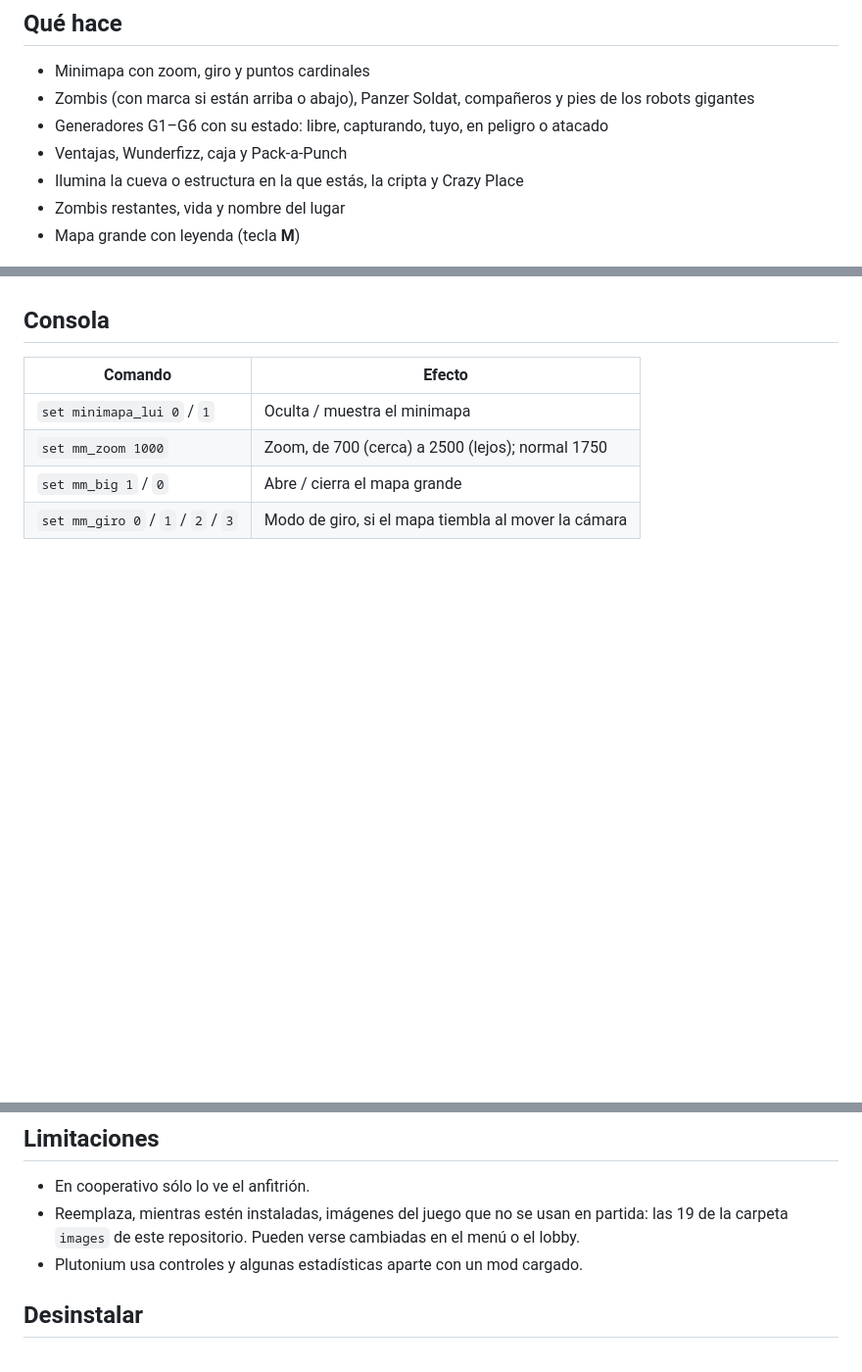
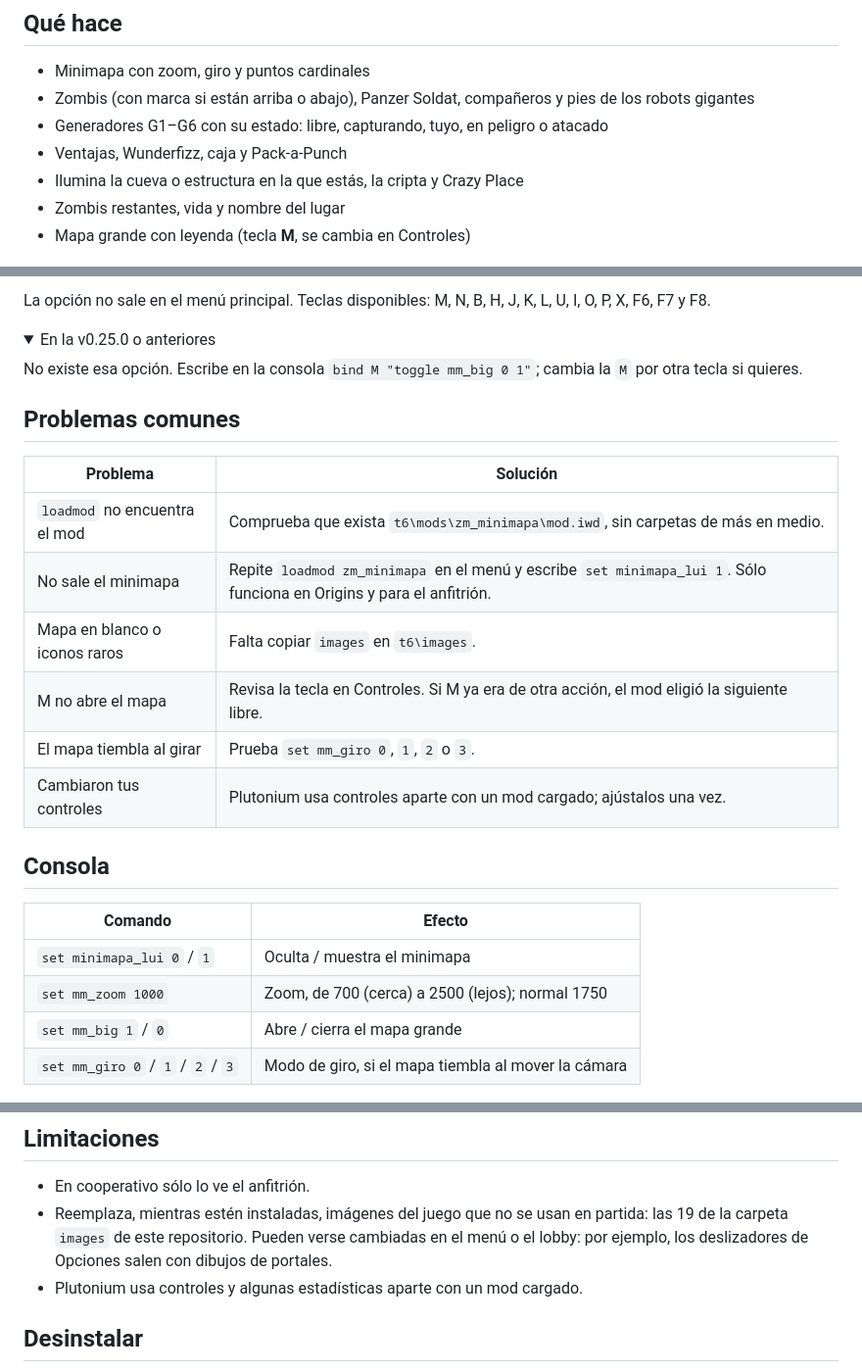
Before and after one commit to FrankPater15/BO2-Origins-Minimap, a Markdown page: README.md, 3 parts joined by grey strips. Shown at 98% size. GitHub-like rendering; folded sections open; blank space fills up the shorter version.

```diff
--- a/README.md
+++ b/README.md
@@ -14,7 +14,7 @@ Minimapa para **Origins** (Black Ops 2 Zombies) en Plutonium T6. Te sigue, gira
 - Ventajas, Wunderfizz, caja y Pack-a-Punch
 - Ilumina la cueva o estructura en la que estás, la cripta y Crazy Place
 - Zombis restantes, vida y nombre del lugar
-- Mapa grande con leyenda (tecla **M**)
+- Mapa grande con leyenda (tecla **M**, se cambia en Controles)
 
 ![Botellas](capturas/botellas.png)
 
@@ -35,3 +76,21 @@ Minimapa para **Origins** (Black Ops 2 Zombies) en Plutonium T6. Te sigue, gira
+La opción no sale en el menú principal. Teclas disponibles: M, N, B, H, J, K, L, U, I, O, P, X, F6, F7 y F8.
+
+<details>
+<summary>En la v0.25.0 o anteriores</summary>
+
+No existe esa opción. Escribe en la consola `bind M "toggle mm_big 0 1"`; cambia la `M` por otra tecla si quieres.
+</details>
+
+## Problemas comunes
+
+| Problema | Solución |
+|---|---|
+| `loadmod` no encuentra el mod | Comprueba que exista `t6\mods\zm_minimapa\mod.iwd`, sin carpetas de más en medio. |
+| No sale el minimapa | Repite `loadmod zm_minimapa` en el menú y escribe `set minimapa_lui 1`. Sólo funciona en Origins y para el anfitrión. |
+| Mapa en blanco o iconos raros | Falta copiar `images` en `t6\images`. |
+| M no abre el mapa | Revisa la tecla en Controles. Si M ya era de otra acción, el mod eligió la siguiente libre. |
+| El mapa tiembla al girar | Prueba `set mm_giro 0`, `1`, `2` o `3`. |
+| Cambiaron tus controles | Plutonium usa controles aparte con un mod cargado; ajústalos una vez. |
 
 ## Consola
 
@@ -45,7 +104,7 @@ Minimapa para **Origins** (Black Ops 2 Zombies) en Plutonium T6. Te sigue, gira
 ## Limitaciones
 
 - En cooperativo sólo lo ve el anfitrión.
-- Reemplaza, mientras estén instaladas, imágenes del juego que no se usan en partida: las 19 de la carpeta `images` de este repositorio. Pueden verse cambiadas en el menú o el lobby.
+- Reemplaza, mientras estén instaladas, imágenes del juego que no se usan en partida: las 19 de la carpeta `images` de este repositorio. Pueden verse cambiadas en el menú o el lobby: por ejemplo, los deslizadores de Opciones salen con dibujos de portales.
 - Plutonium usa controles y algunas estadísticas aparte con un mod cargado.
 
 ## Desinstalar
```
Also changed, not shown: other parts of README.md (+49 -8 lines), CHANGELOG.md (+10 -0 lines), capturas/controles.png (added), 2 other files.
